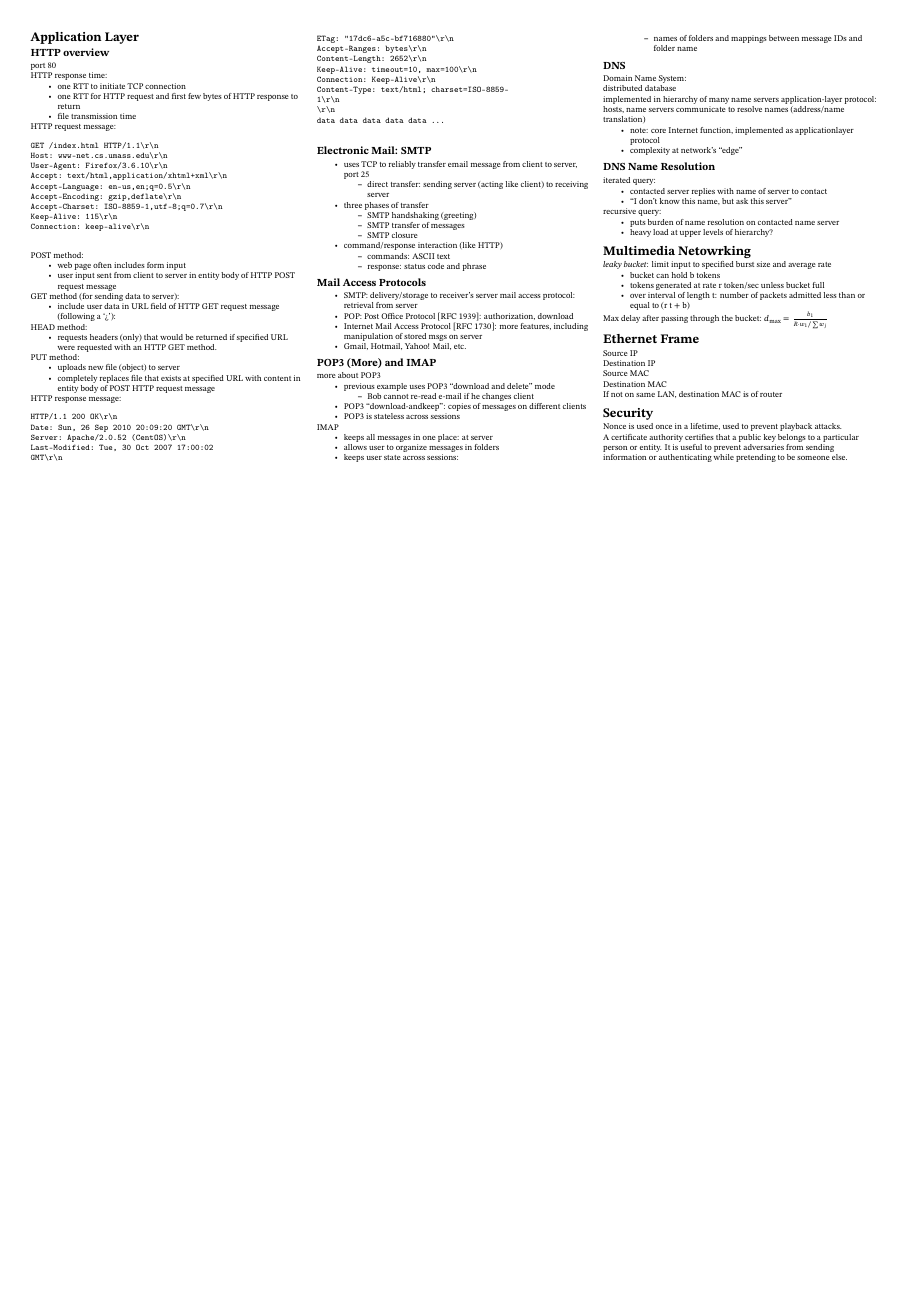
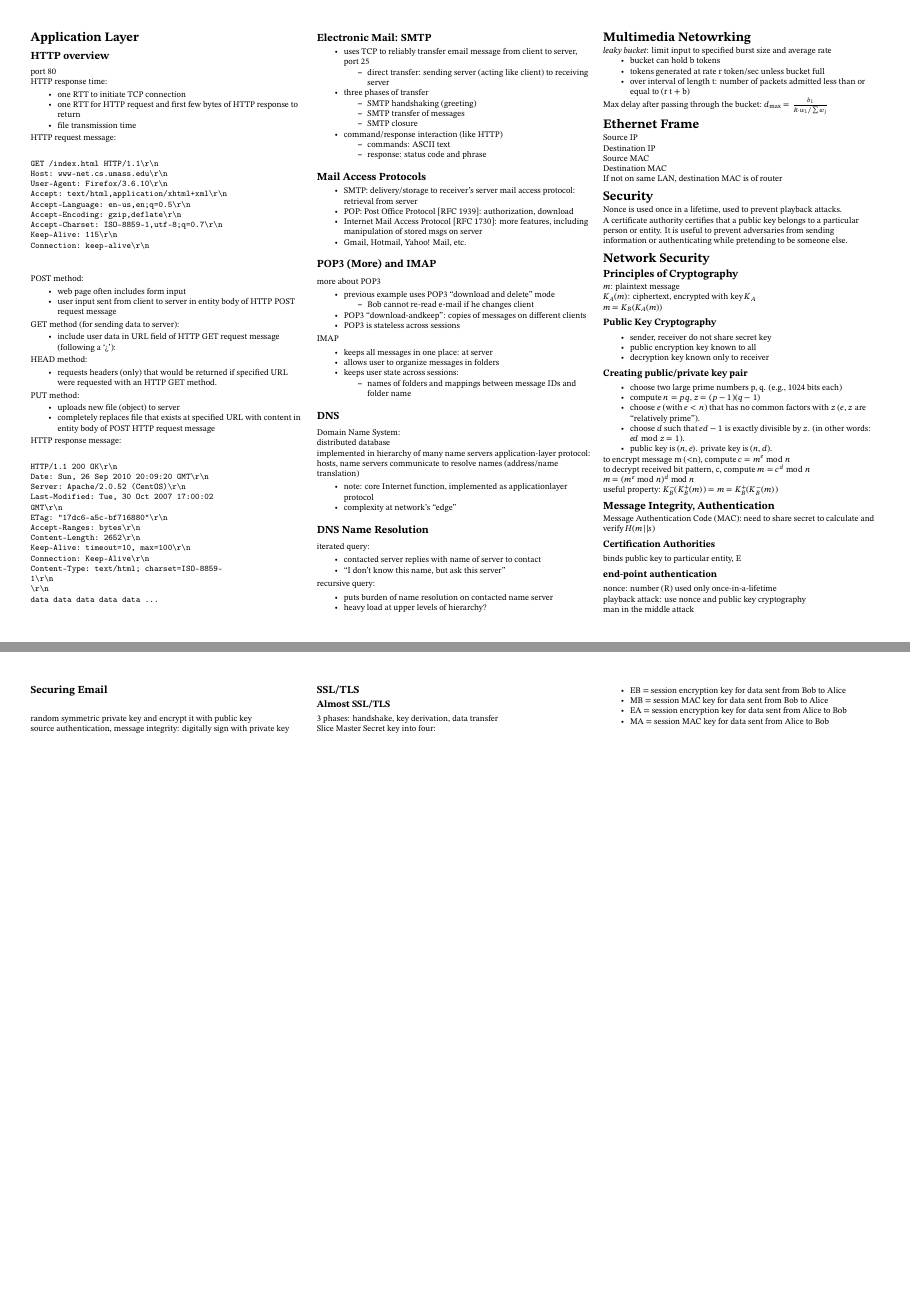
Before and after one commit to shenghaoc/ee4210-cheatsheet, a LaTeX document (main.tex): page 2 of 2 before the commit and pages 2 and 3 of 3 after it, the two joined at a grey line, the shorter picture padded with empty space. Compiled offline with pdfLaTeX.

Commit message:
Add security

```diff
--- a/main.tex
+++ b/main.tex
@@ -512,6 +512,63 @@ data data data data data ...
     person or entity. It is useful to prevent adversaries from sending information or
     authenticating while pretending to be someone else.\\
 
+    \section{Network Security}
+    \subsection{Principles of Cryptography}
+    $m$: plaintext message \\
+    $K_A(m)$: ciphertext, encrypted with key $K_A$\\
+    $m = K_B(K_A(m))$
+    \subsubsection{Public Key Cryptography}
+    \begin{itemize}
+        \item sender, receiver do not
+              share secret key
+        \item public encryption key
+              known to all
+        \item decryption key
+              known only to receiver
+    \end{itemize}
+    \subsubsection{Creating public/private key
+        pair}
+    \begin{itemize}
+        \item choose two large prime numbers p, q.
+              (e.g., 1024 bits each)
+        \item compute $n = pq$, $z = (p-1)(q-1)$
+        \item choose $e$ (with $e<n$) that has no common factors
+              with $z$ ($e$, $z$ are
+              ``relatively prime'').
+        \item choose $d$ such that $ed-1$ is exactly divisible by $z$.
+              (in other words: $ed \bmod z = 1$).
+        \item public key is $(n,e)$. private key is $(n,d)$.
+    \end{itemize}
+    to encrypt message m (<n), compute
+    $c = m^e \bmod n$\\
+    to decrypt received bit pattern, c, compute
+    $m = c^d \bmod n$\\
+    $m = (m^e \bmod n)^d \bmod n$\\
+    useful property: $K_B^-(K_B^+(m))=m=K_B^+(K_B^-(m))$
+    \subsection{Message Integrity, Authentication}
+    Message Authentication Code (MAC): need to share secret to calculate and verify $H(m||s)$
+    \subsubsection{Certification Authorities}
+    binds public key to particular
+    entity, E
+    \subsubsection{end-point authentication}
+    nonce: number (R) used only once-in-a-lifetime\\
+    playback attack: use nonce and public key cryptography\\
+    man in the middle attack
+    \subsection{Securing Email}
+    random symmetric private key and encrypt it with public key\\
+    source authentication, message integrity: digitally sign with private key
+    \subsection{SSL/TLS}
+    \subsubsection{Almost SSL/TLS}
+    3 phases: handshake, key derivation, data transfer\\
+    Slice Master Secret key into four:
+    \begin{itemize}
+        \item EB = session encryption key for data sent from Bob to
+              Alice
+        \item MB = session MAC key for data sent from Bob to Alice
+        \item EA = session encryption key for data sent from Alice to
+              Bob
+        \item MA = session MAC key for data sent from Alice to Bob
+    \end{itemize}
 \end{multicols}
 
 \end{document}
```
Also changed, not shown: main.tex (2 more changed lines).
